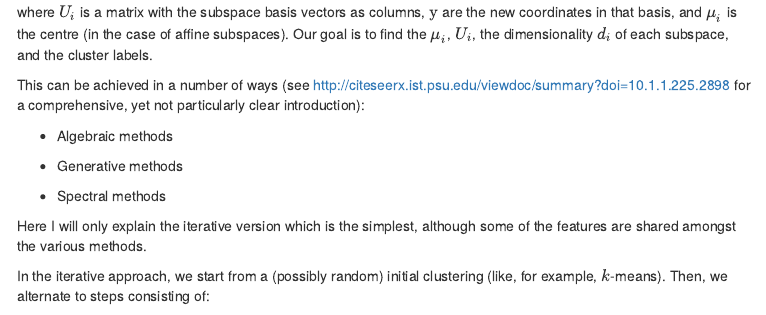
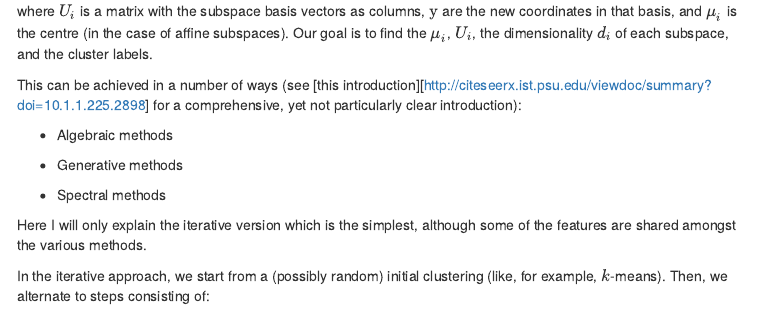
Before and after one commit to adriancg86/CEURA-UnsupervisedClassification, an R Markdown document (BUnsupervisedClassification.Rmd): the page in a window 1100 px wide, from 1060 px down before the commit and from 1120 px down after it, so that both start at the same text. The pictures show the output file BUnsupervisedClassification.html that the author committed with the source, opened offline; library style sheets and scripts come from the installed R packages; menus at the side of the page are left out.

Commit message:
Fix typos

```diff
--- a/BUnsupervisedClassification.Rmd
+++ b/BUnsupervisedClassification.Rmd
@@ -652,7 +654,7 @@ $$
 
 where $U_i$ is a matrix with the subspace basis vectors as columns, $\mathbb{y}$ are the new coordinates in that basis, and $\mathbb{\mu}_i$ is the centre (in the case of affine subspaces). Our goal is to find the $\mathbb{\mu}_i$, $U_i$, the dimensionality $d_i$ of each subspace, and the cluster labels.
 
-This can be achieved in a number of ways (see [http://citeseerx.ist.psu.edu/viewdoc/summary?doi=10.1.1.225.2898](this introduction) for a comprehensive, yet not particularly clear introduction):
+This can be achieved in a number of ways (see [this introduction][http://citeseerx.ist.psu.edu/viewdoc/summary?doi=10.1.1.225.2898] for a comprehensive, yet not particularly clear introduction):
 
 * Algebraic methods
 
```
Also changed, not shown: BUnsupervisedClassification.html, BUnsupervisedClassification.Rmd (2 more changed lines).
